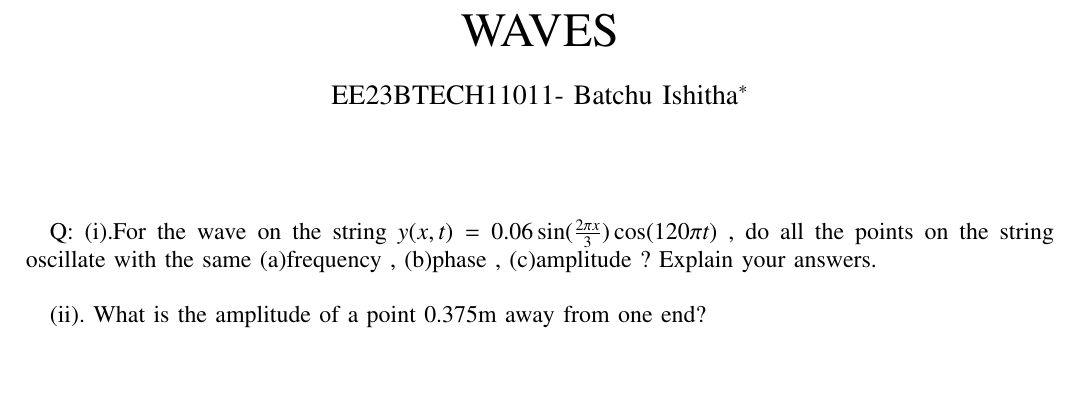
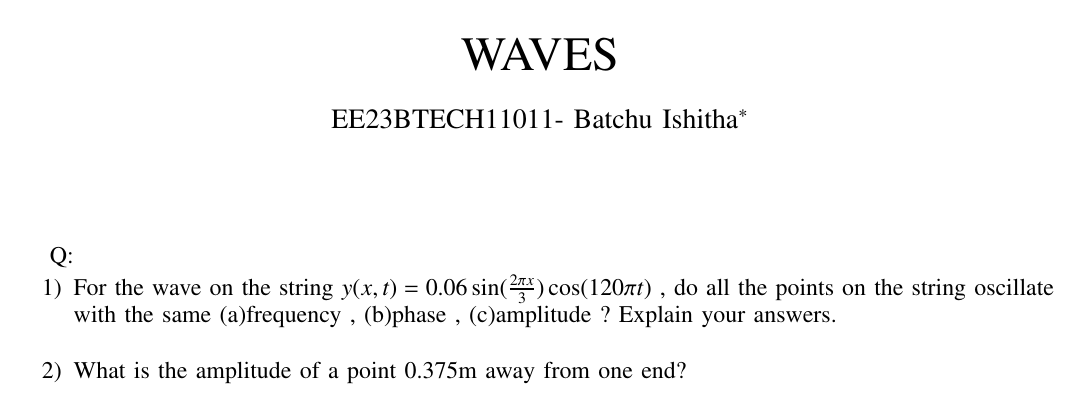
Before and after one commit to BATCHUISHITHA/11.15.12, a LaTeX paper (q12.tex): part of the page, cut so that both start at the same text, the shorter picture padded with empty space. Compiled offline with pdfLaTeX.

Commit message:
Add files via upload

```diff
--- a/q12.tex
+++ b/q12.tex
@@ -117,8 +117,10 @@
 \renewcommand{\thetable}{\theenumi}
 %\renewcommand{\theequation}{\theenumi}
 
-Q: (i).For the wave on the string $y(x, t) = 0.06 \sin(\frac{2\pi x}{3}) \cos(120\pi t)$ , do all the points on the string     oscillate with the same (a)frequency , (b)phase , (c)amplitude ? Explain your answers. \\
+Q:
+\begin{enumerate}
+\item For the wave on the string $y(x, t) = 0.06 \sin(\frac{2\pi x}{3}) \cos(120\pi t)$ , do all the points on the string     oscillate with the same (a)frequency , (b)phase , (c)amplitude ? Explain your answers. \\
 
- (ii). What is the amplitude of a point 0.375m away from one end? \\
-
+ \item What is the amplitude of a point 0.375m away from one end? \\
+ \end{enumerate}
  \end{document}
```
Also changed, not shown: q12.pdf, 1 other file.
